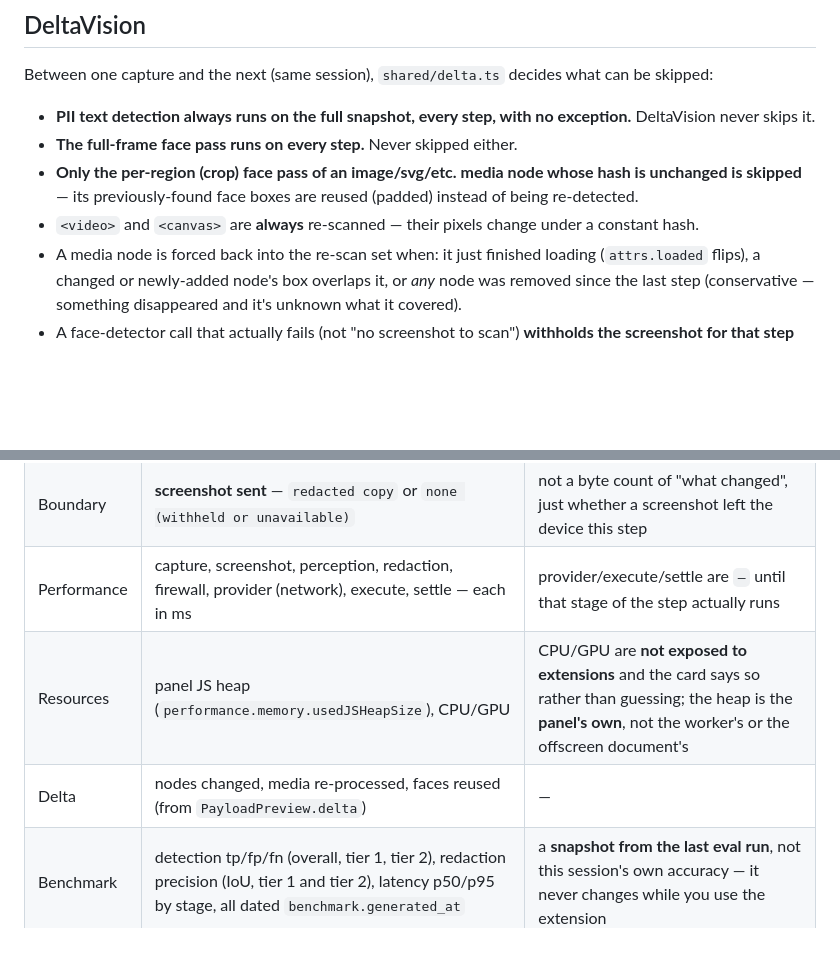
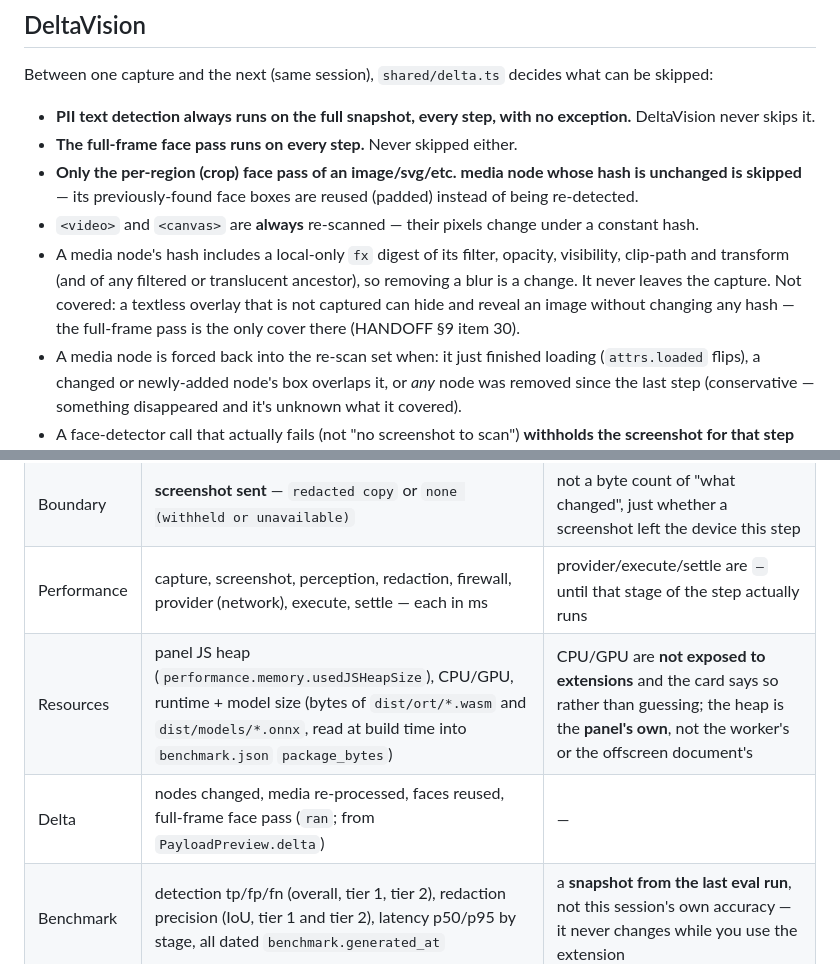
Before and after one commit to AtreyaBhatt/SIHSHI, a Markdown page: README.md, 2 parts joined by grey strips. Drawn GitHub-style; blank space fills up the shorter version.

```diff
--- a/README.md
+++ b/README.md
@@ -352,6 +375,12 @@ what can be skipped:
   reused (padded) instead of being re-detected.
 - `<video>` and `<canvas>` are **always** re-scanned — their pixels change
   under a constant hash.
+- A media node's hash includes a local-only `fx` digest of its filter,
+  opacity, visibility, clip-path and transform (and of any filtered or
+  translucent ancestor), so removing a blur is a change. It never leaves the
+  capture. Not covered: a textless overlay that is not captured can hide and
+  reveal an image without changing any hash — the full-frame pass is the
+  only cover there (HANDOFF §9 item 30).
 - A media node is forced back into the re-scan set when: it just finished
   loading (`attrs.loaded` flips), a changed or newly-added node's box
   overlaps it, or *any* node was removed since the last step (conservative —
@@ -378,8 +407,8 @@ nothing on it is hardcoded:
 | Privacy | regions detected, redacted tier 1/tier 2, firewall masked/blocked, hidden nodes dropped, payload size | never a value, a label, or a selector's text |
 | Boundary | **screenshot sent** — `redacted copy` or `none (withheld or unavailable)` | not a byte count of "what changed", just whether a screenshot left the device this step |
 | Performance | capture, screenshot, perception, redaction, firewall, provider (network), execute, settle — each in ms | provider/execute/settle are `—` until that stage of the step actually runs |
-| Resources | panel JS heap (`performance.memory.usedJSHeapSize`), CPU/GPU | CPU/GPU are **not exposed to extensions** and the card says so rather than guessing; the heap is the **panel's own**, not the worker's or the offscreen document's |
-| Delta | nodes changed, media re-processed, faces reused (from `PayloadPreview.delta`) | — |
+| Resources | panel JS heap (`performance.memory.usedJSHeapSize`), CPU/GPU, runtime + model size (bytes of `dist/ort/*.wasm` and `dist/models/*.onnx`, read at build time into `benchmark.json` `package_bytes`) | CPU/GPU are **not exposed to extensions** and the card says so rather than guessing; the heap is the **panel's own**, not the worker's or the offscreen document's |
+| Delta | nodes changed, media re-processed, faces reused, full-frame face pass (`ran`; from `PayloadPreview.delta`) | — |
 | Benchmark | detection tp/fp/fn (overall, tier 1, tier 2), redaction precision (IoU, tier 1 and tier 2), latency p50/p95 by stage, all dated `benchmark.generated_at` | a **snapshot from the last eval run**, not this session's own accuracy — it never changes while you use the extension |
 
 ## Portal demo script
```
Also changed, not shown: other parts of README.md (+46 -15 lines), HANDOFF.md (+36 -16 lines).
